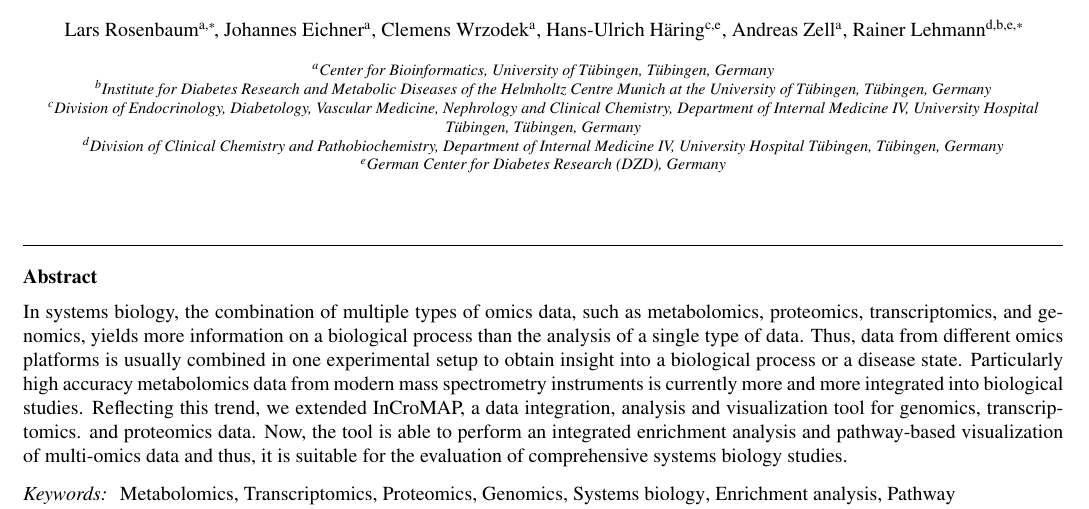
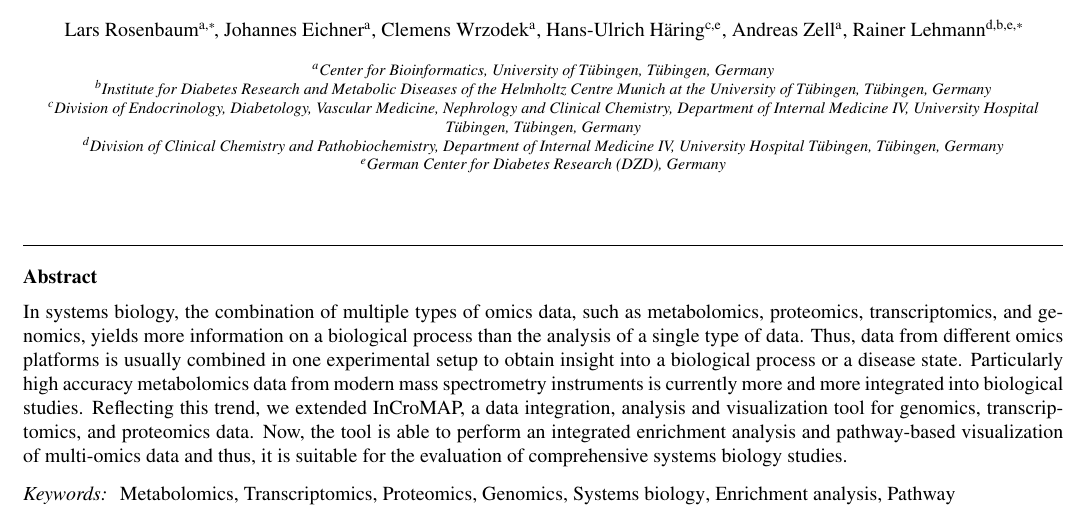
Before and after one commit to draeger-lab/InCroMAP, a LaTeX paper (doc/Publications/JChromatogrB-InCroMAP/InCroMap_article.tex): part of page 1 of 5, cut so that both start at the same text. Compiled offline with pdfLaTeX.

Commit message:
Correction in article

```diff
--- a/doc/Publications/JChromatogrB-InCroMAP/InCroMap_article.tex
+++ b/doc/Publications/JChromatogrB-InCroMAP/InCroMap_article.tex
@@ -132,7 +132,7 @@
 
 \begin{abstract}
 %% Text of abstract
-In systems biology, the combination of multiple types of omics data, such as metabolomics, proteomics, transcriptomics, and genomics, yields more information on a biological process than the analysis of a single type of data. Thus, data from different omics platforms is usually combined in one experimental setup to obtain insight into a biological process or a disease state. Particularly high accuracy metabolomics data from modern mass spectrometry instruments is currently more and more integrated into biological studies. Reflecting this trend, we extended InCroMAP, a data integration, analysis and visualization tool for genomics, transcriptomics. and proteomics data. Now, the tool is able to perform an integrated enrichment analysis and pathway-based visualization of multi-omics data and thus, it is suitable for the evaluation of comprehensive systems biology studies.
+In systems biology, the combination of multiple types of omics data, such as metabolomics, proteomics, transcriptomics, and genomics, yields more information on a biological process than the analysis of a single type of data. Thus, data from different omics platforms is usually combined in one experimental setup to obtain insight into a biological process or a disease state. Particularly high accuracy metabolomics data from modern mass spectrometry instruments is currently more and more integrated into biological studies. Reflecting this trend, we extended InCroMAP, a data integration, analysis and visualization tool for genomics, transcriptomics, and proteomics data. Now, the tool is able to perform an integrated enrichment analysis and pathway-based visualization of multi-omics data and thus, it is suitable for the evaluation of comprehensive systems biology studies.
 \end{abstract}
 
 \begin{keyword}
```
